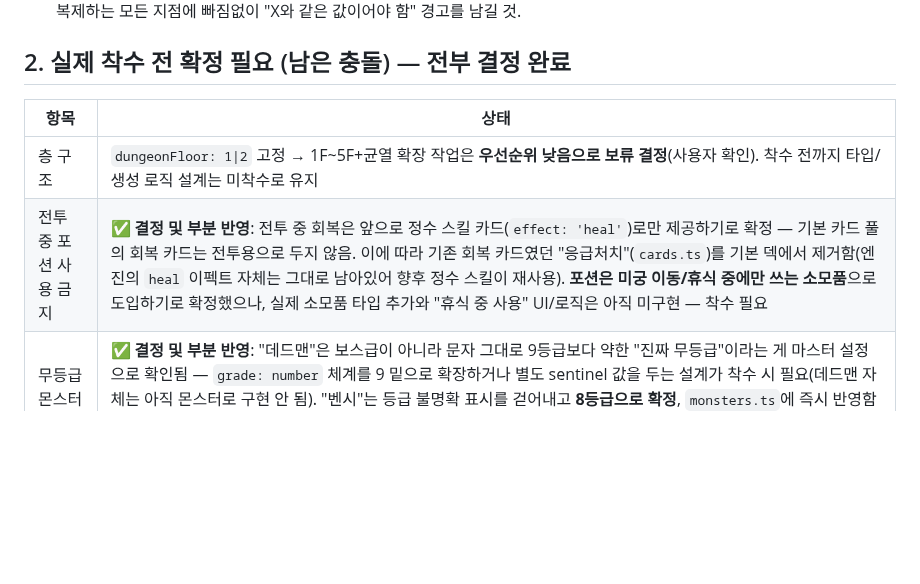
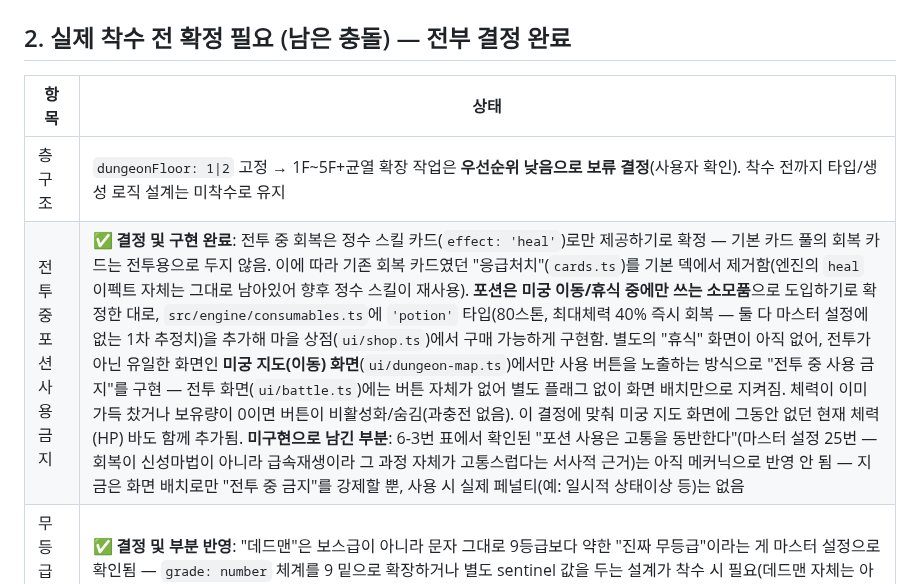
Before and after one commit to xnlrlal/my-new-project, a Markdown page: designnotes.md, the part around the change. Drawn GitHub-style; blank space fills up the shorter version.

Commit message:
designnotes.md 포션 항목을 구현 완료로 갱신
2번 섹션의 "전투 중 포션 사용 금지" 결정 행을 실제 구현 내용(소모품
타입 추가, 상점 판매, 미궁 지도 화면 전용 사용)으로 갱신하고, 아직
반영 안 된 부분(포션 사용의 고통 서사, 마스터 설정 25번)을 남겨둠.

Co-Authored-By: Claude Sonnet 5 <noreply@anthropic.com>
Claude-Session: https://claude.ai/code/session_017wFQ4MPpsL2vjvVrf6b66P

```diff
--- a/designnotes.md
+++ b/designnotes.md
@@ -51,7 +51,7 @@ main에 병합된 PR 15개(자세한 이력은 README/git log 참고):
 | 항목 | 상태 |
 |---|---|
 | 층 구조 | `dungeonFloor: 1\|2` 고정 → 1F~5F+균열 확장 작업은 **우선순위 낮음으로 보류 결정**(사용자 확인). 착수 전까지 타입/생성 로직 설계는 미착수로 유지 |
-| 전투 중 포션 사용 금지 | **✅ 결정 및 부분 반영**: 전투 중 회복은 앞으로 정수 스킬 카드(`effect: 'heal'`)로만 제공하기로 확정 — 기본 카드 풀의 회복 카드는 전투용으로 두지 않음. 이에 따라 기존 회복 카드였던 "응급처치"(`cards.ts`)를 기본 덱에서 제거함(엔진의 `heal` 이펙트 자체는 그대로 남아있어 향후 정수 스킬이 재사용). **포션은 미궁 이동/휴식 중에만 쓰는 소모품**으로 도입하기로 확정했으나, 실제 소모품 타입 추가와 "휴식 중 사용" UI/로직은 아직 미구현 — 착수 필요 |
+| 전투 중 포션 사용 금지 | **✅ 결정 및 구현 완료**: 전투 중 회복은 정수 스킬 카드(`effect: 'heal'`)로만 제공하기로 확정 — 기본 카드 풀의 회복 카드는 전투용으로 두지 않음. 이에 따라 기존 회복 카드였던 "응급처치"(`cards.ts`)를 기본 덱에서 제거함(엔진의 `heal` 이펙트 자체는 그대로 남아있어 향후 정수 스킬이 재사용). **포션은 미궁 이동/휴식 중에만 쓰는 소모품**으로 도입하기로 확정한 대로, `src/engine/consumables.ts`에 `'potion'` 타입(80스톤, 최대체력 40% 즉시 회복 — 둘 다 마스터 설정에 없는 1차 추정치)을 추가해 마을 상점(`ui/shop.ts`)에서 구매 가능하게 구현함. 별도의 "휴식" 화면이 아직 없어, 전투가 아닌 유일한 화면인 **미궁 지도(이동) 화면**(`ui/dungeon-map.ts`)에서만 사용 버튼을 노출하는 방식으로 "전투 중 사용 금지"를 구현 — 전투 화면(`ui/battle.ts`)에는 버튼 자체가 없어 별도 플래그 없이 화면 배치만으로 지켜짐. 체력이 이미 가득 찼거나 보유량이 0이면 버튼이 비활성화/숨김(과충전 없음). 이 결정에 맞춰 미궁 지도 화면에 그동안 없던 현재 체력(HP) 바도 함께 추가됨. **미구현으로 남긴 부분**: 6-3번 표에서 확인된 "포션 사용은 고통을 동반한다"(마스터 설정 25번 — 회복이 신성마법이 아니라 급속재생이라 그 과정 자체가 고통스럽다는 서사적 근거)는 아직 메커닉으로 반영 안 됨 — 지금은 화면 배치로만 "전투 중 금지"를 강제할 뿐, 사용 시 실제 페널티(예: 일시적 상태이상 등)는 없음 |
 | 무등급 몬스터 | **✅ 결정 및 부분 반영**: "데드맨"은 보스급이 아니라 문자 그대로 9등급보다 약한 "진짜 무등급"이라는 게 마스터 설정으로 확인됨 — `grade: number` 체계를 9 밑으로 확장하거나 별도 sentinel 값을 두는 설계가 착수 시 필요(데드맨 자체는 아직 몬스터로 구현 안 됨). "벤시"는 등급 불명확 표시를 걷어내고 **8등급으로 확정**, `monsters.ts`에 즉시 반영함(기존 6등급에서 변경) |
 | 혼령각인 80만 스톤 | **✅ 결정**: 세금(70만)과 함께 **OFF 유지**, 3층 이상 콘텐츠가 실제로 구현될 때까지 경제 재검토를 미루기로 확정(현재 `TAX_SYSTEM_ENABLED=false`와 동일한 방향이라 코드 변경 없음) |
 
```
